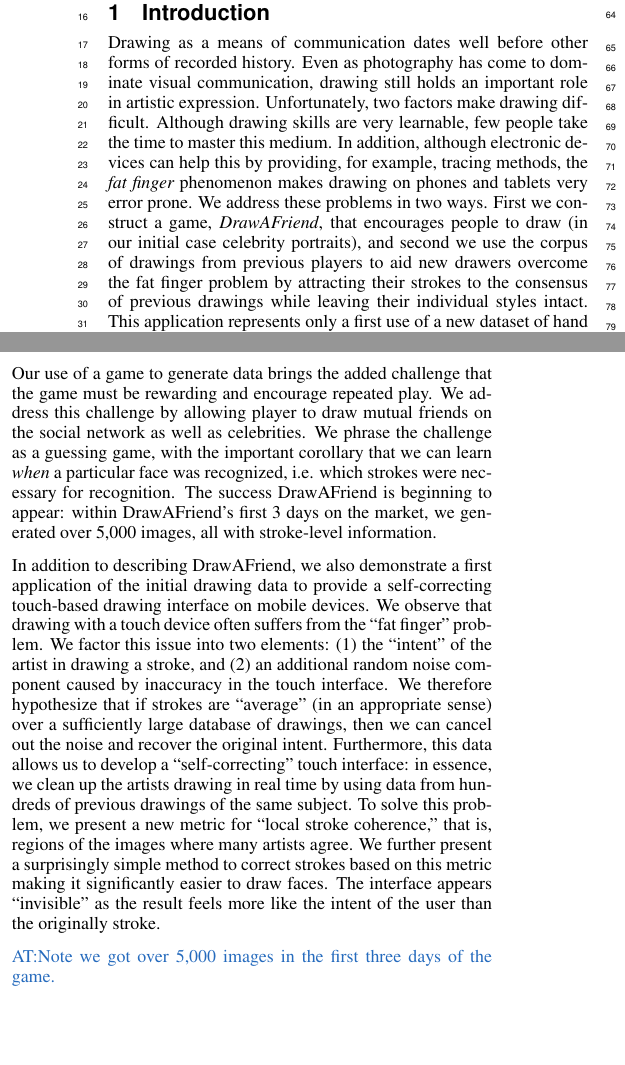
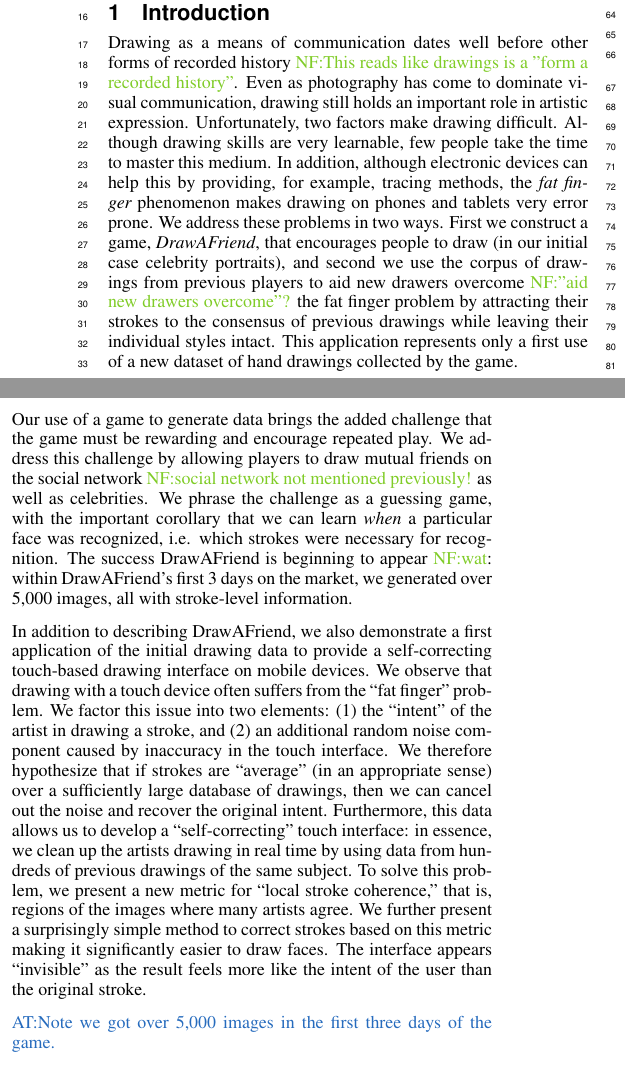
Before and after one commit to alimpaecher/DAF_SIGGRAPH, a LaTeX paper (Paper/drawafriend.tex, which reads Paper/intro.tex): two parts of the columns of page 1 of 5, joined at a grey line, cut so that both start at the same text, the shorter picture padded with empty space. Compiled offline with pdfLaTeX.

Commit message:
Made grammar changes and added notes where stuff didn't make sense.

```diff
--- a/Paper/intro.tex
+++ b/Paper/intro.tex
@@ -1,7 +1,8 @@
 \section{Introduction}
 
 Drawing as a means of communication dates well before other forms of
-recorded history. Even as photography has come to dominate visual
+recorded history \nico{This reads like drawings is a "form a recorded
+history"}. Even as photography has come to dominate visual
 communication, drawing still holds an important role in artistic
 expression. Unfortunately, two factors make drawing difficult.
 Although drawing skills are very learnable, few people take the time
@@ -11,7 +12,8 @@ finger} phenomenon makes drawing on phones and tablets very error
 prone. We address these problems in two ways. First we construct a
 game, {\em DrawAFriend}, that encourages people to draw (in our
 initial case celebrity portraits), and second we use the corpus of
-drawings from previous players to aid new drawers overcome the fat
+drawings from previous players to aid new drawers overcome
+\nico{"aid new drawers overcome"?} the fat
 finger problem by attracting their strokes to the consensus of
 previous drawings while leaving their individual styles intact. This
 application represents only a first use of a new dataset of hand
@@ -45,12 +47,13 @@ we allow players to trace over existing photographs.
 
 Our use of a game to generate data brings the added challenge that
 the game must be rewarding and encourage repeated play. We address
-this challenge by allowing player to draw mutual friends on the
-social network as well as celebrities. We phrase the challenge as a
+this challenge by allowing players to draw mutual friends on the
+social network \nico{social network not mentioned previously!}
+ as well as celebrities. We phrase the challenge as a
 guessing game, with the important corollary that we can learn
 \emph{when} a particular face was recognized, i.e. which strokes
 were necessary for recognition. The success DrawAFriend is beginning
-to appear: within DrawAFriend's first 3 days on the market,
+to appear \nico{wat}: within DrawAFriend's first 3 days on the market,
 we generated over 5,000 images, all with stroke-level information.
 
 In addition to describing DrawAFriend, we also demonstrate a first
@@ -71,7 +74,7 @@ stroke coherence,'' that is, regions of the images where many
 artists agree. We further present a surprisingly simple method to
 correct strokes based on this metric making it significantly easier
 to draw faces. The interface appears ``invisible'' as the result
-feels more like the intent of the user than the originally stroke.
+feels more like the intent of the user than the original stroke.
 
 
 %%%%%%%%%%%%%%%%%%%%%%%%%%%%%%
```
